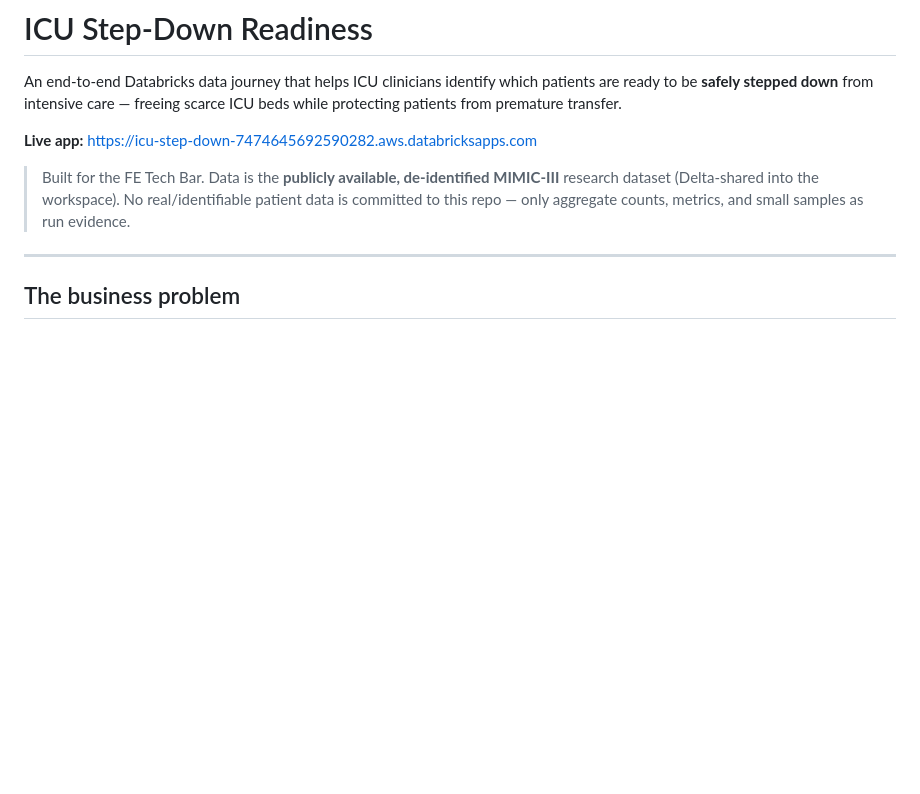
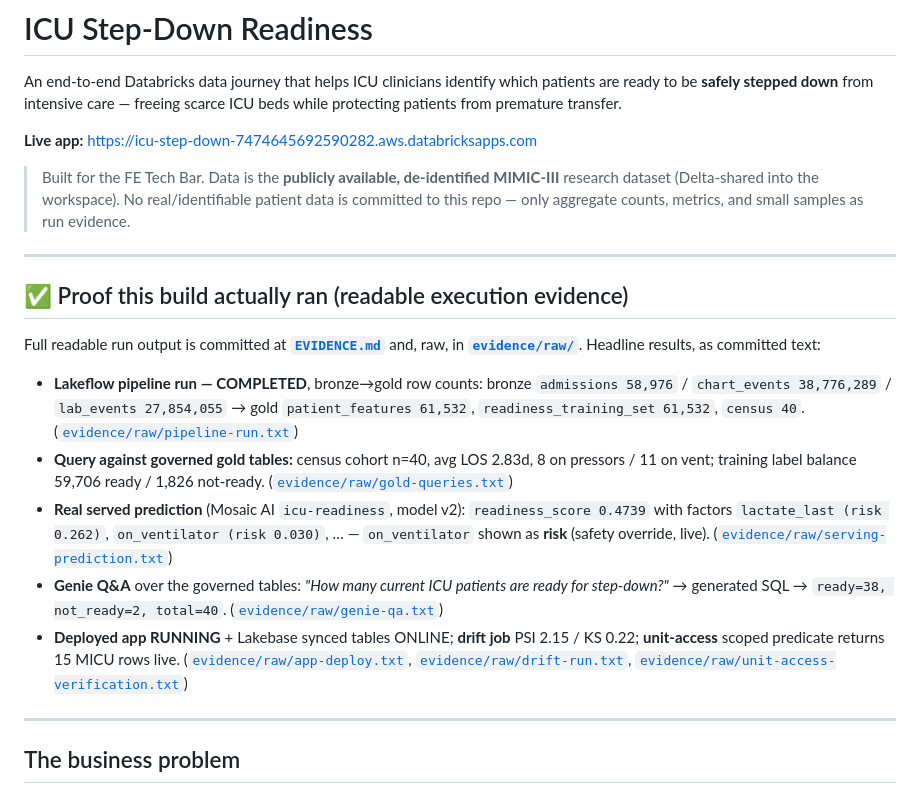
Before and after one commit to mattslack-db/icu-step-down-readiness, a Markdown page: README.md, the part around the change. Rendered like a GitHub page; blank space fills up the shorter version.

```diff
--- a/README.md
+++ b/README.md
@@ -5,6 +5,19 @@ An end-to-end Databricks data journey that helps ICU clinicians identify which p
 **Live app:** https://icu-step-down-7474645692590282.aws.databricksapps.com
 
 > Built for the FE Tech Bar. Data is the **publicly available, de-identified MIMIC-III** research dataset (Delta-shared into the workspace). No real/identifiable patient data is committed to this repo — only aggregate counts, metrics, and small samples as run evidence.
+
+---
+
+## ✅ Proof this build actually ran (readable execution evidence)
+
+Full readable run output is committed at **[`EVIDENCE.md`](EVIDENCE.md)** and, raw, in
+**[`evidence/raw/`](evidence/raw/)**. Headline results, as committed text:
+
+- **Lakeflow pipeline run — COMPLETED**, bronze→gold row counts: bronze `admissions 58,976` / `chart_events 38,776,289` / `lab_events 27,854,055` → gold `patient_features 61,532`, `readiness_training_set 61,532`, `census 40`. ([`evidence/raw/pipeline-run.txt`](evidence/raw/pipeline-run.txt))
+- **Query against governed gold tables:** census cohort n=40, avg LOS 2.83d, 8 on pressors / 11 on vent; training label balance 59,706 ready / 1,826 not-ready. ([`evidence/raw/gold-queries.txt`](evidence/raw/gold-queries.txt))
+- **Real served prediction** (Mosaic AI `icu-readiness`, model v2): `readiness_score 0.4739` with factors `lactate_last (risk 0.262)`, `on_ventilator (risk 0.030)`, … — `on_ventilator` shown as **risk** (safety override, live). ([`evidence/raw/serving-prediction.txt`](evidence/raw/serving-prediction.txt))
+- **Genie Q&A** over the governed tables: *"How many current ICU patients are ready for step-down?"* → generated SQL → `ready=38, not_ready=2, total=40`. ([`evidence/raw/genie-qa.txt`](evidence/raw/genie-qa.txt))
+- **Deployed app RUNNING** + Lakebase synced tables ONLINE; **drift job** PSI 2.15 / KS 0.22; **unit-access** scoped predicate returns 15 MICU rows live. ([`evidence/raw/app-deploy.txt`](evidence/raw/app-deploy.txt), [`evidence/raw/drift-run.txt`](evidence/raw/drift-run.txt), [`evidence/raw/unit-access-verification.txt`](evidence/raw/unit-access-verification.txt))
 
 ---
 
```
Also changed, not shown: EVIDENCE.md (added, +168 -0 lines).
